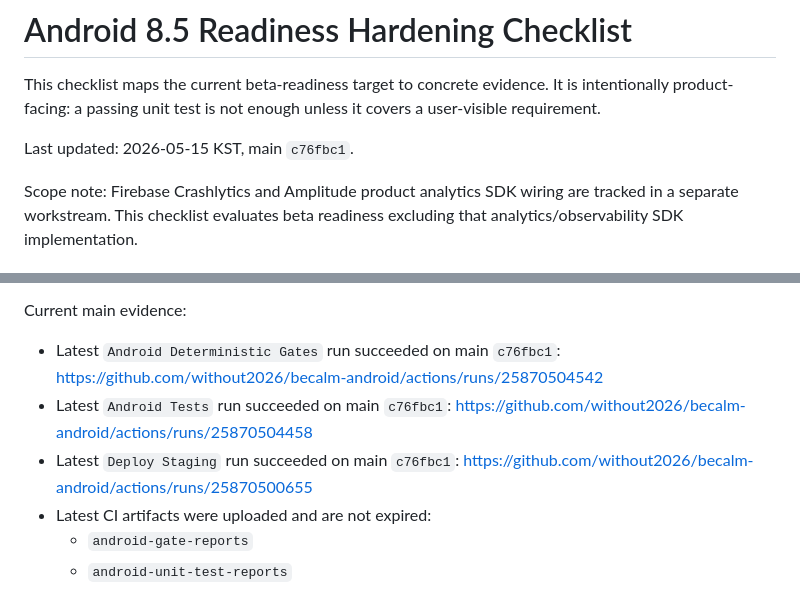
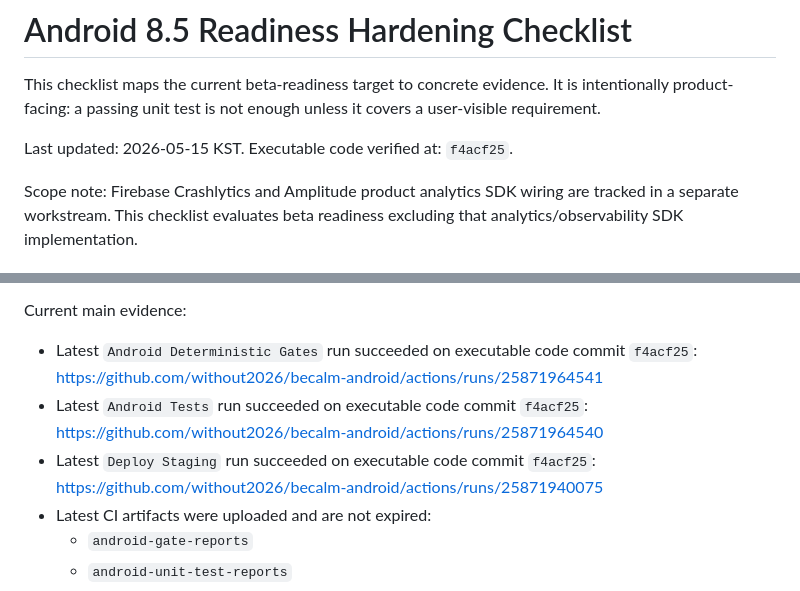
Before and after one commit to without2026/becalm-android, a Markdown page: docs/readiness/android-8-5-hardening-checklist.md, 2 parts joined by grey strips. Drawn GitHub-style.

Commit message:
Refresh readiness audit evidence

```diff
--- a/docs/readiness/android-8-5-hardening-checklist.md
+++ b/docs/readiness/android-8-5-hardening-checklist.md
@@ -2,7 +2,8 @@
 
 This checklist maps the current beta-readiness target to concrete evidence. It is intentionally product-facing: a passing unit test is not enough unless it covers a user-visible requirement.
 
-Last updated: 2026-05-15 KST, main `c76fbc1`.
+Last updated: 2026-05-15 KST.
+Executable code verified at: `f4acf25`.
 
 Scope note: Firebase Crashlytics and Amplitude product analytics SDK wiring are tracked in a separate workstream. This checklist evaluates beta readiness excluding that analytics/observability SDK implementation.
 
@@ -117,9 +118,9 @@ Required evidence:
 
 Current main evidence:
 
-- Latest `Android Deterministic Gates` run succeeded on main `c76fbc1`: https://github.com/without2026/becalm-android/actions/runs/25870504542
-- Latest `Android Tests` run succeeded on main `c76fbc1`: https://github.com/without2026/becalm-android/actions/runs/25870504458
-- Latest `Deploy Staging` run succeeded on main `c76fbc1`: https://github.com/without2026/becalm-android/actions/runs/25870500655
+- Latest `Android Deterministic Gates` run succeeded on executable code commit `f4acf25`: https://github.com/without2026/becalm-android/actions/runs/25871964541
+- Latest `Android Tests` run succeeded on executable code commit `f4acf25`: https://github.com/without2026/becalm-android/actions/runs/25871964540
+- Latest `Deploy Staging` run succeeded on executable code commit `f4acf25`: https://github.com/without2026/becalm-android/actions/runs/25871940075
 - Latest CI artifacts were uploaded and are not expired:
   - `android-gate-reports`
   - `android-unit-test-reports`
```
Also changed, not shown: docs/readiness/android-8-5-completion-audit.md (+14 -14 lines).
